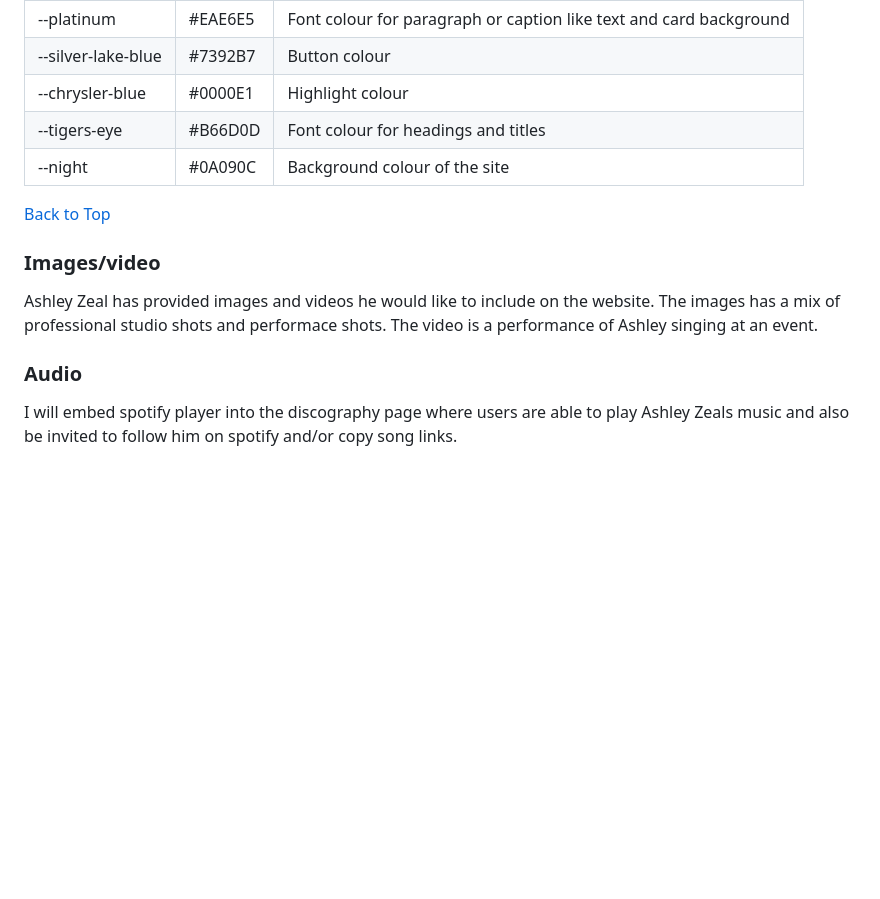
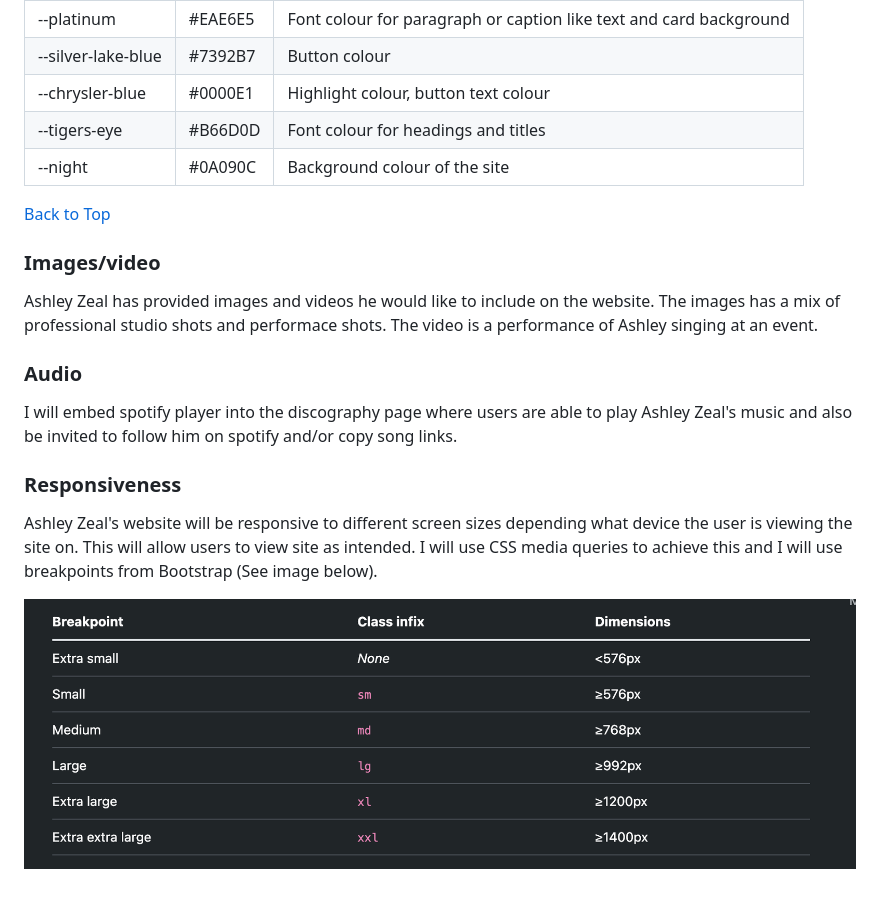
Before and after one commit to MicahIndigo/ashley-zeal-website, a Markdown page: README.md, the part around the change. Rendered like a GitHub page; pictures changed too: docs/breakpoints.png (added); blank space fills up the shorter version.

Commit message:
Add responsive section to readme, add breakpoints.png file to docs folder

```diff
--- a/README.md
+++ b/README.md
@@ -95,7 +95,7 @@ I have also used [Contrast Grid](https://contrast-grid.eightshapes.com/ "Contras
 | ------------------------ | --------- | ----------------------------------------------------------------------------- |
 |   --platinum             | #EAE6E5 |  Font colour for paragraph or caption like text and card background           |
 |   --silver-lake-blue     | #7392B7 |  Button colour                                                                |
-|   --chrysler-blue        | #0000E1 |  Highlight colour                                                             |
+|   --chrysler-blue        | #0000E1 |  Highlight colour, button text colour                                         |
 |   --tigers-eye           | #B66D0D |  Font colour for headings and titles                                          |
 |   --night                | #0A090C |  Background colour of the site                                                |
 
@@ -107,4 +107,10 @@ Ashley Zeal has provided images and videos he would like to include on the websi
 
 ### Audio
 
-I will embed spotify player into the discography page where users are able to play Ashley Zeals music and also be invited to follow him on spotify and/or copy song links.
+I will embed spotify player into the discography page where users are able to play Ashley Zeal's music and also be invited to follow him on spotify and/or copy song links.
+
+### Responsiveness
+
+Ashley Zeal's website will be responsive to different screen sizes depending what device the user is viewing the site on. This will allow users to view site as intended. I will use CSS media queries to achieve this and I will use breakpoints from Bootstrap (See image below).
+
+![Bootstrap breakpoints](docs/breakpoints.png)
```
